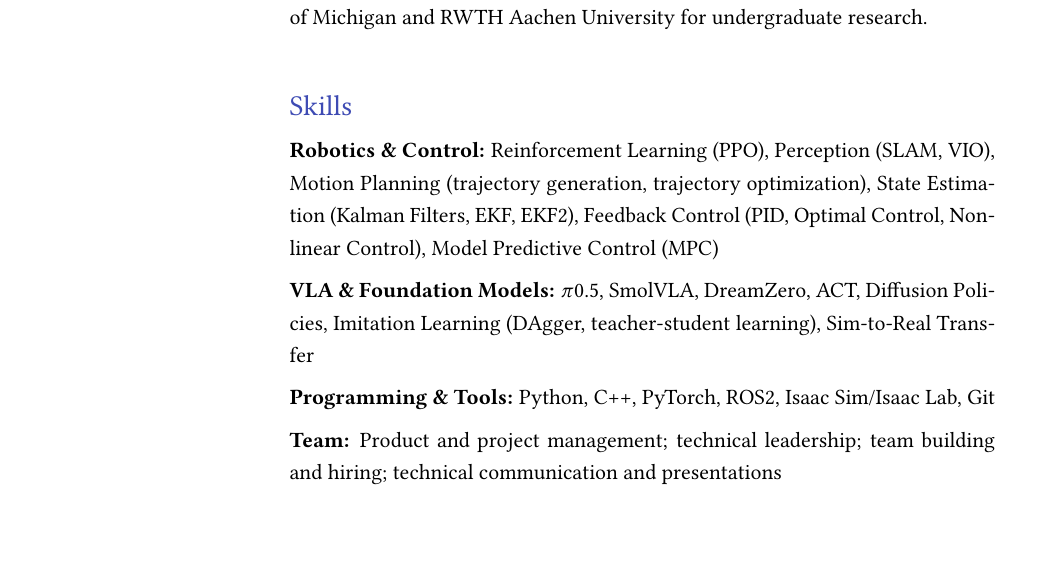
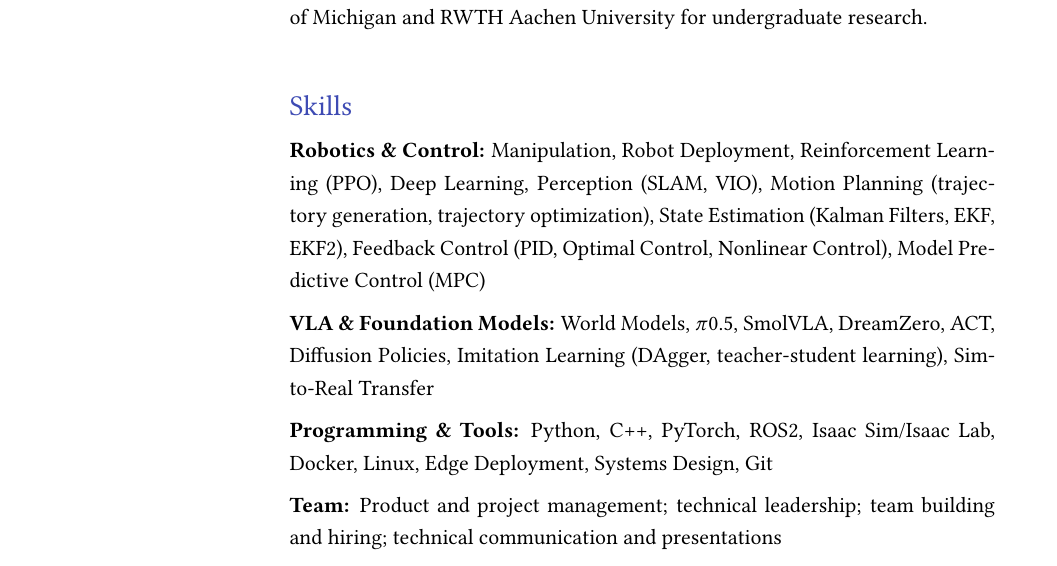
Before and after one commit to alexkoven/cv_and_resume, a LaTeX CV (Robotics_CV/main.tex): part of page 3 of 6, cut so that both start at the same text. Compiled offline with pdfLaTeX.

Commit message:
feat(cv): add missing LinkedIn skills to Skills section
Robotics & Control: add Manipulation, Robot Deployment, Deep Learning
VLA & Foundation Models: add World Models
Programming & Tools: add Docker, Linux, Edge Deployment, Systems Design

Co-Authored-By: Claude Sonnet 4.6 <noreply@anthropic.com>

```diff
--- a/Robotics_CV/main.tex
+++ b/Robotics_CV/main.tex
@@ -253,11 +253,11 @@
 
 \begin{SectionTable}{\headingfont Skills}
 
-& \textbf{Robotics \& Control:} Reinforcement Learning (PPO), Perception (SLAM, VIO), Motion Planning (trajectory generation, trajectory optimization), State Estimation (Kalman Filters, EKF, EKF2), Feedback Control (PID, Optimal Control, Nonlinear Control), Model Predictive Control (MPC) \\
+& \textbf{Robotics \& Control:} Manipulation, Robot Deployment, Reinforcement Learning (PPO), Deep Learning, Perception (SLAM, VIO), Motion Planning (trajectory generation, trajectory optimization), State Estimation (Kalman Filters, EKF, EKF2), Feedback Control (PID, Optimal Control, Nonlinear Control), Model Predictive Control (MPC) \\
 
-& \textbf{VLA \& Foundation Models:} \(\pi\)0.5, SmolVLA, DreamZero, ACT, Diffusion Policies, Imitation Learning (DAgger, teacher-student learning), Sim-to-Real Transfer \\
+& \textbf{VLA \& Foundation Models:} World Models, \(\pi\)0.5, SmolVLA, DreamZero, ACT, Diffusion Policies, Imitation Learning (DAgger, teacher-student learning), Sim-to-Real Transfer \\
 
-& \textbf{Programming \& Tools:} Python, C++, PyTorch, ROS2, Isaac Sim/Isaac Lab, Git \\
+& \textbf{Programming \& Tools:} Python, C++, PyTorch, ROS2, Isaac Sim/Isaac Lab, Docker, Linux, Edge Deployment, Systems Design, Git \\
 
 & \textbf{Team:} Product and project management; technical leadership; team building and hiring; technical communication and presentations \\
 
```
